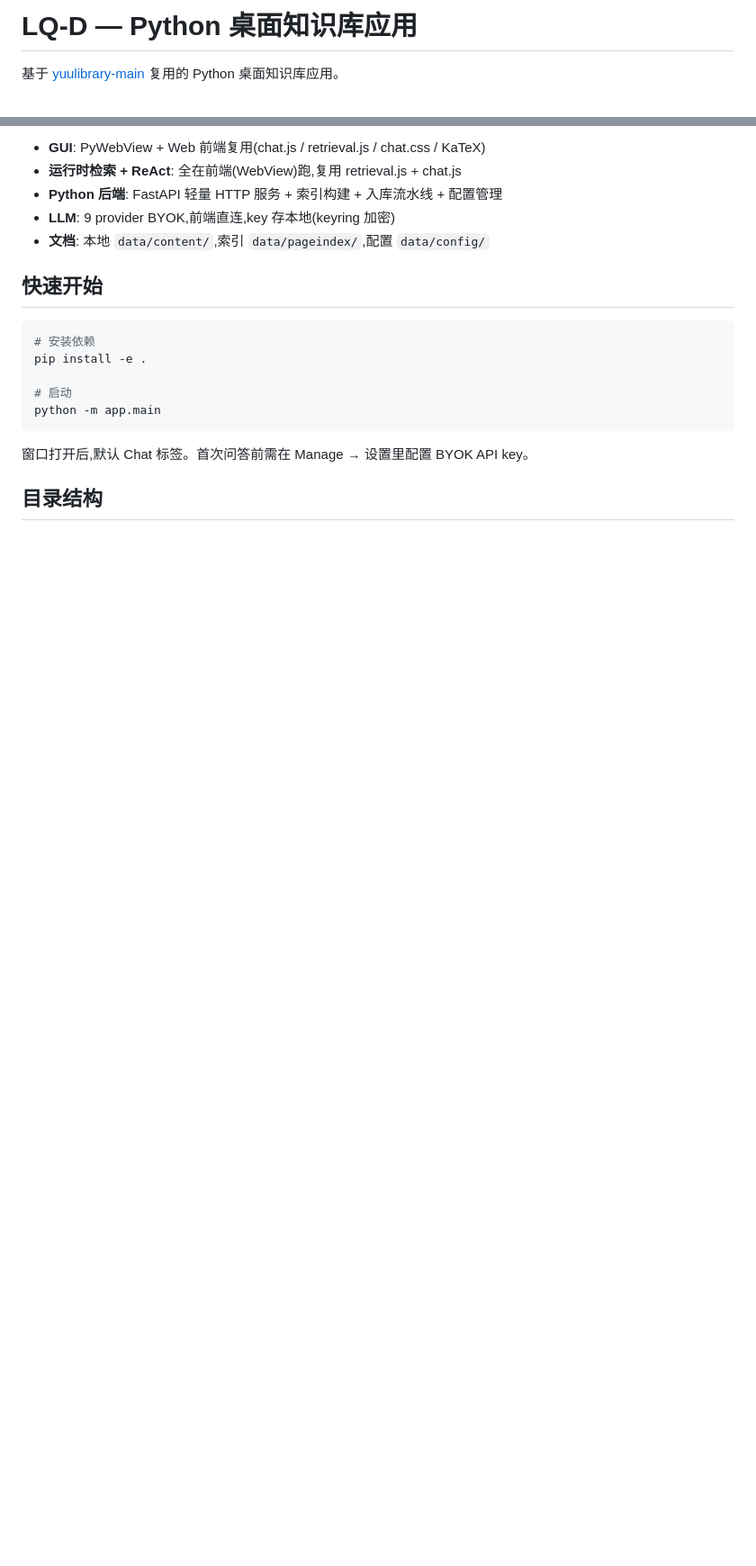
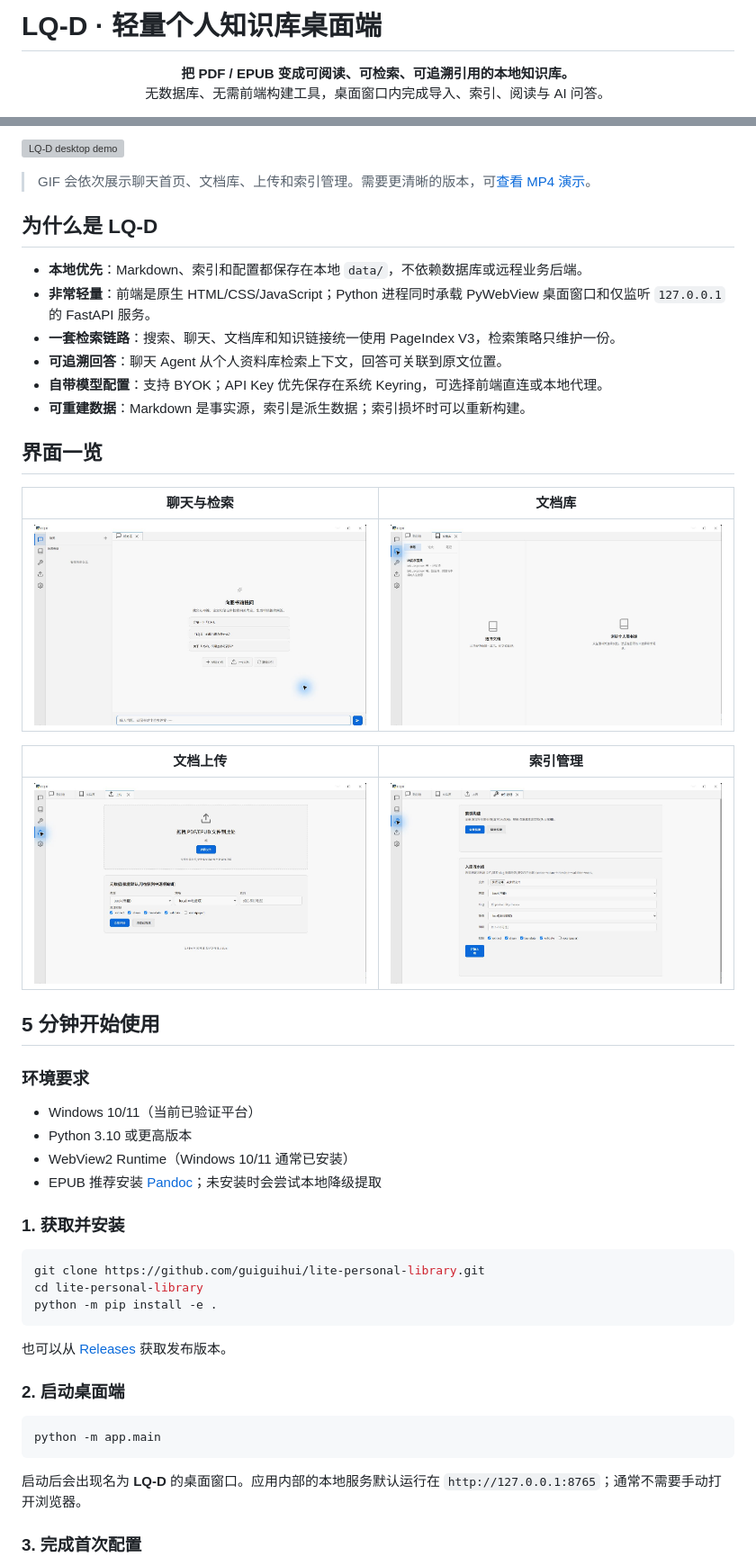
Before and after one commit to guiguihui/lite-personal-library, a Markdown page: README.md, 2 parts joined by grey strips. Shown at 90% size. GitHub-like rendering; pictures changed too: docs/assets/screenshots/desktop-home.jpg (added), docs/assets/screenshots/import.jpg (added), docs/assets/screenshots/index-management.jpg (added); blank space fills up the shorter version; grey boxes are pictures that could not be loaded.

Commit message:
docs(readme):add-showcase-and-release-guide

````diff
--- a/README.md
+++ b/README.md
@@ -1,4 +1,7 @@
-# LQ-D — Python 桌面知识库应用
+# LQ-D · 轻量个人知识库桌面端
 
-基于 [yuulibrary-main](../yuulibrary-main/) 复用的 Python 桌面知识库应用。
+<p align="center">
+  <strong>把 PDF / EPUB 变成可阅读、可检索、可追溯引用的本地知识库。</strong><br>
+  无数据库、无需前端构建工具，桌面窗口内完成导入、索引、阅读与 AI 问答。
+</p>
 
@@ -6,21 +13,53 @@
 
-- **GUI**: PyWebView + Web 前端复用(chat.js / retrieval.js / chat.css / KaTeX)
-- **运行时检索 + ReAct**: 全在前端(WebView)跑,复用 retrieval.js + chat.js
-- **Python 后端**: FastAPI 轻量 HTTP 服务 + 索引构建 + 入库流水线 + 配置管理
-- **LLM**: 9 provider BYOK,前端直连,key 存本地(keyring 加密)
-- **文档**: 本地 `data/content/`,索引 `data/pageindex/`,配置 `data/config/`
+![LQ-D desktop demo](docs/assets/demo/lq-d-demo.gif)
 
-## 快速开始
+> GIF 会依次展示聊天首页、文档库、上传和索引管理。需要更清晰的版本，可[查看 MP4 演示](docs/assets/demo/lq-d-demo.mp4)。
 
-```bash
-# 安装依赖
-pip install -e .
+## 为什么是 LQ-D
 
-# 启动
+- **本地优先**：Markdown、索引和配置都保存在本地 `data/`，不依赖数据库或远程业务后端。
+- **非常轻量**：前端是原生 HTML/CSS/JavaScript；Python 进程同时承载 PyWebView 桌面窗口和仅监听 `127.0.0.1` 的 FastAPI 服务。
+- **一套检索链路**：搜索、聊天、文档库和知识链接统一使用 PageIndex V3，检索策略只维护一份。
+- **可追溯回答**：聊天 Agent 从个人资料库检索上下文，回答可关联到原文位置。
+- **自带模型配置**：支持 BYOK；API Key 优先保存在系统 Keyring，可选择前端直连或本地代理。
+- **可重建数据**：Markdown 是事实源，索引是派生数据；索引损坏时可以重新构建。
+
+## 界面一览
+
+| 聊天与检索 | 文档库 |
+|---|---|
+| ![聊天首页](docs/assets/screenshots/desktop-home.jpg) | ![文档库](docs/assets/screenshots/library.jpg) |
+
+| 文档上传 | 索引管理 |
+|---|---|
+| ![文档上传](docs/assets/screenshots/import.jpg) | ![索引管理](docs/assets/screenshots/index-management.jpg) |
+
+## 5 分钟开始使用
+
+### 环境要求
+
+- Windows 10/11（当前已验证平台）
+- Python 3.10 或更高版本
+- WebView2 Runtime（Windows 10/11 通常已安装）
+- EPUB 推荐安装 [Pandoc](https://pandoc.org/installing.html)；未安装时会尝试本地降级提取
+
+### 1. 获取并安装
+
+```powershell
+git clone https://github.com/guiguihui/lite-personal-library.git
+cd lite-personal-library
+python -m pip install -e .
+```
+
+也可以从 [Releases](https://github.com/guiguihui/lite-personal-library/releases) 获取发布版本。
+
+### 2. 启动桌面端
+
+```powershell
 python -m app.main
 ```
 
-窗口打开后,默认 Chat 标签。首次问答前需在 Manage → 设置里配置 BYOK API key。
+启动后会出现名为 **LQ-D** 的桌面窗口。应用内部的本地服务默认运行在 `http://127.0.0.1:8765`；通常不需要手动打开浏览器。
 
-## 目录结构
+### 3. 完成首次配置
 
````
Also changed, not shown: other parts of README.md (+114 -38 lines), docs/releases/v0.1.0.md (added, +34 -0 lines), 3 other files.
